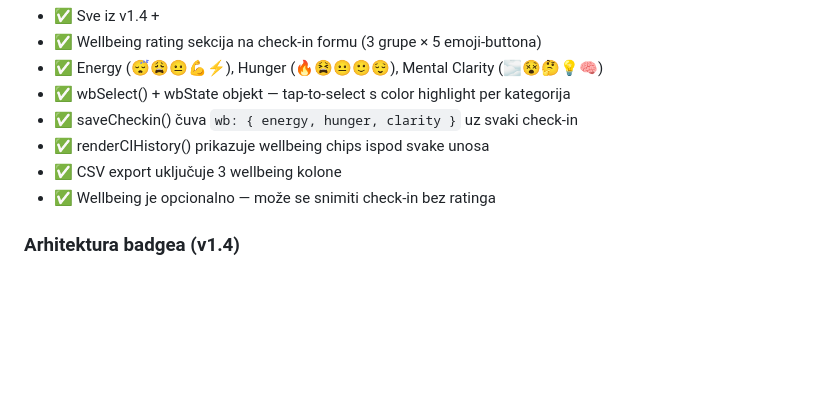
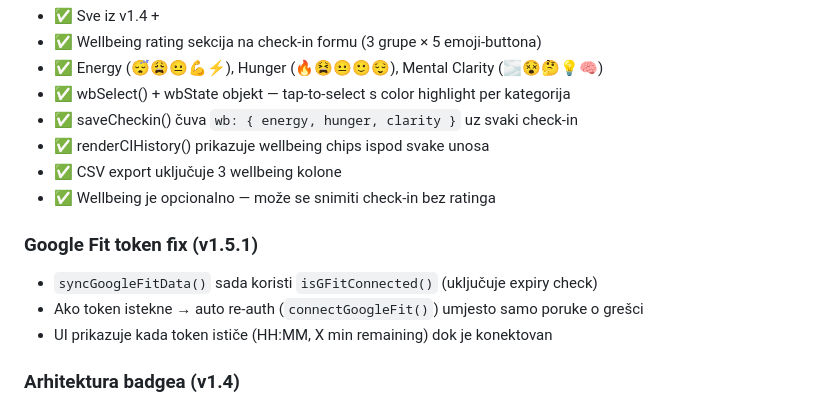
Before and after one commit to silviogajdosik-ops/fasttrack, a Markdown page: CLAUDE.md, the part around the change. Drawn GitHub-style; blank space fills up the shorter version.

Commit message:
v1.5.1 — Update CLAUDE.md with GFit token fix notes

```diff
--- a/CLAUDE.md
+++ b/CLAUDE.md
@@ -110,6 +110,11 @@ Token limit prekida razgovor bez upozorenja. Sljedeća sesija ne zna ništa.
 - ✅ CSV export uključuje 3 wellbeing kolone
 - ✅ Wellbeing je opcionalno — može se snimiti check-in bez ratinga
 
+### Google Fit token fix (v1.5.1)
+- `syncGoogleFitData()` sada koristi `isGFitConnected()` (uključuje expiry check)
+- Ako token istekne → auto re-auth (`connectGoogleFit()`) umjesto samo poruke o grešci
+- UI prikazuje kada token ističe (HH:MM, X min remaining) dok je konektovan
+
 ### Arhitektura badgea (v1.4)
 - `ft_badges` — array `{ id, earnedAt, fastStart }` — lifetime, čuva sve fastove
 - `ft_lbadge` — last checked hrs (za debounce)
```
